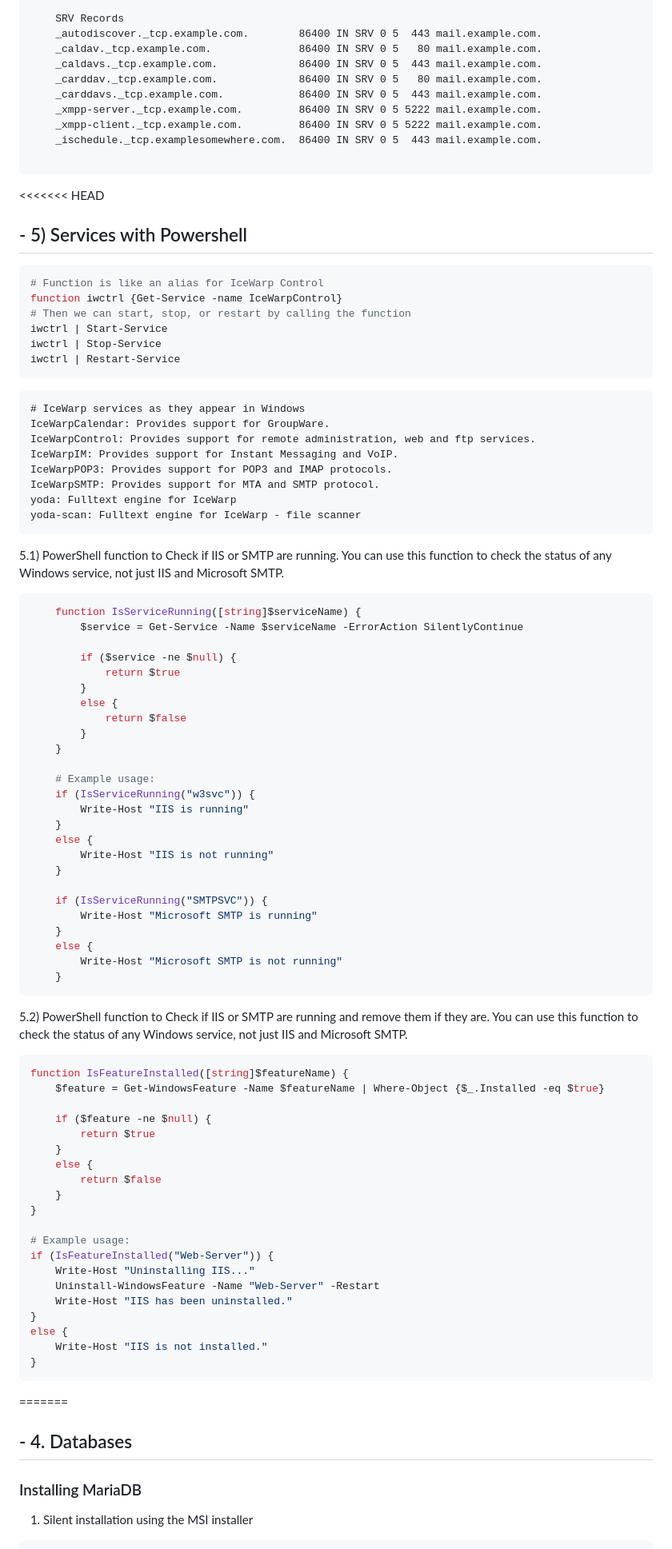
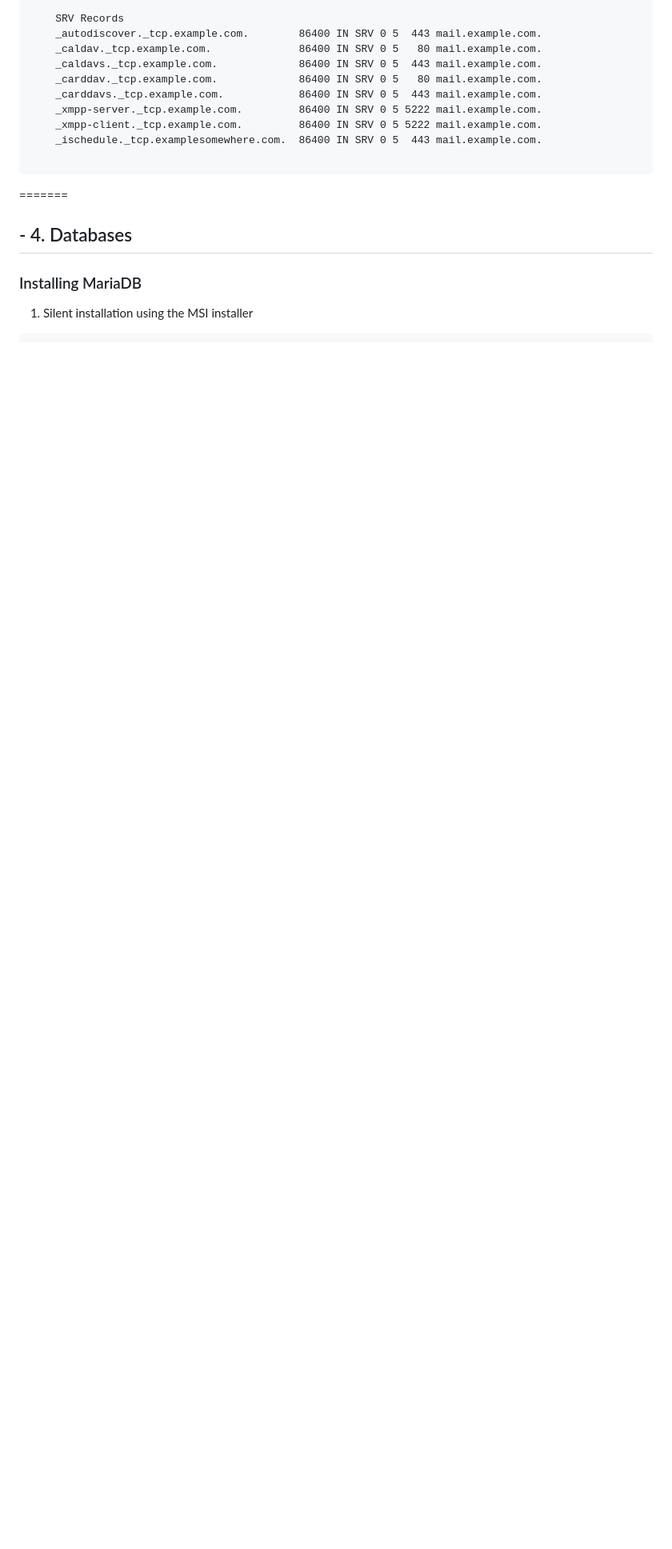
Before and after one commit to iwDevOps/iwWindowsCourse, a Markdown page: appendix.md, the part around one of its changes. Shown at 80% size. Drawn GitHub-style; blank space fills up the shorter version.

````diff
--- a/appendix.md
+++ b/appendix.md
@@ -81,79 +81,6 @@ FLUSH PRIVILEGES;
 
 ```
 
-<<<<<<< HEAD
-## - 5) Services with Powershell
-```powershell
-# Function is like an alias for IceWarp Control
-function iwctrl {Get-Service -name IceWarpControl}
-# Then we can start, stop, or restart by calling the function
-iwctrl | Start-Service
-iwctrl | Stop-Service
-iwctrl | Restart-Service
-```
-```plaintext
-# IceWarp services as they appear in Windows
-IceWarpCalendar: Provides support for GroupWare.
-IceWarpControl: Provides support for remote administration, web and ftp services.
-IceWarpIM: Provides support for Instant Messaging and VoIP.
-IceWarpPOP3: Provides support for POP3 and IMAP protocols.
-IceWarpSMTP: Provides support for MTA and SMTP protocol.
-yoda: Fulltext engine for IceWarp
-yoda-scan: Fulltext engine for IceWarp - file scanner
-```
-
-5.1) PowerShell function to Check if IIS or SMTP are running. You can use this function to check the status of any Windows service, not just IIS and Microsoft SMTP.
-```powershell
-	function IsServiceRunning([string]$serviceName) {
-	    $service = Get-Service -Name $serviceName -ErrorAction SilentlyContinue
-
-	    if ($service -ne $null) {
-	        return $true
-	    }
-	    else {
-	        return $false
-	    }
-	}
-
-	# Example usage:
-	if (IsServiceRunning("w3svc")) {
-	    Write-Host "IIS is running"
-	}
-	else {
-	    Write-Host "IIS is not running"
-	}
-
-	if (IsServiceRunning("SMTPSVC")) {
-	    Write-Host "Microsoft SMTP is running"
-	}
-	else {
-	    Write-Host "Microsoft SMTP is not running"
-	}
-```
-5.2)  PowerShell function to Check if IIS or SMTP are running and remove them if they are. You can use this function to check the status of any Windows service, not just IIS and Microsoft SMTP.
-```Powershell
-function IsFeatureInstalled([string]$featureName) {
-    $feature = Get-WindowsFeature -Name $featureName | Where-Object {$_.Installed -eq $true}
-
-    if ($feature -ne $null) {
-        return $true
-    }
-    else {
-        return $false
-    }
-}
-
-# Example usage:
-if (IsFeatureInstalled("Web-Server")) {
-    Write-Host "Uninstalling IIS..."
-    Uninstall-WindowsFeature -Name "Web-Server" -Restart
-    Write-Host "IIS has been uninstalled."
-}
-else {
-    Write-Host "IIS is not installed."
-}
-```
-
 =======
 ## - 4. Databases
 ### Installing MariaDB
````
Also changed, not shown: other parts of appendix.md (+0 -2 lines).
